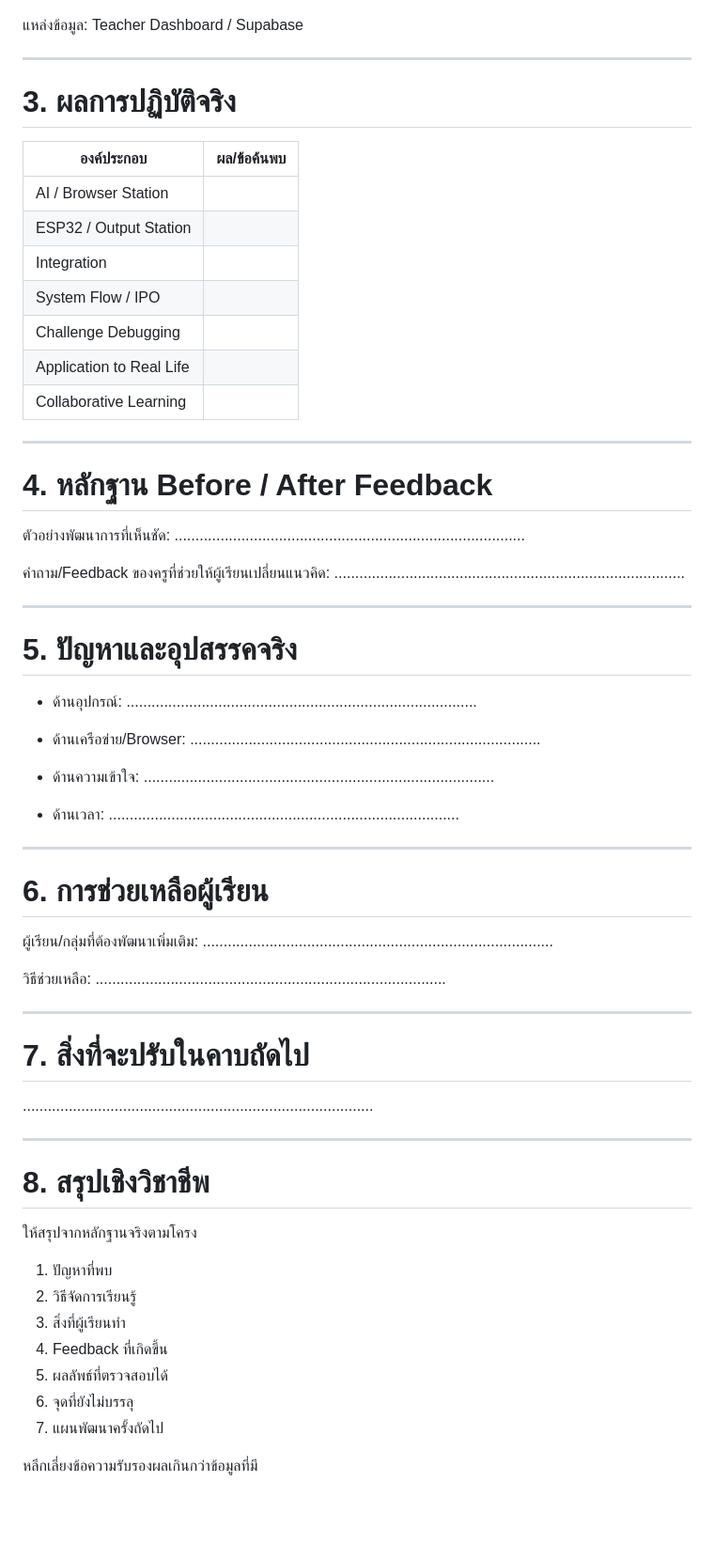
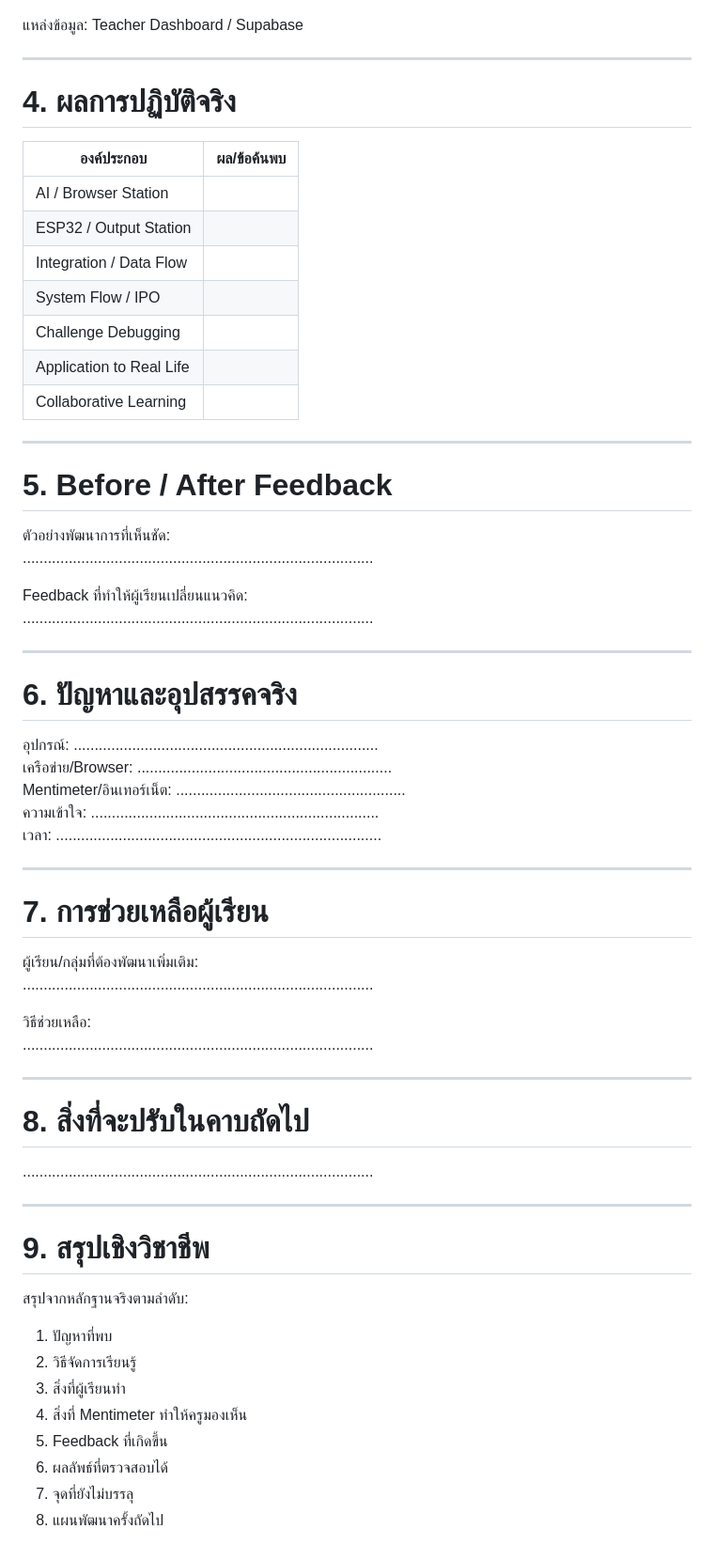
Before and after one commit to arty2525/AI-Hand-Quest, a Markdown page: WPA_Submission/source/09_แบบบันทึกหลังสอนและสรุปผล_WPA.md, the part around one of its changes. Shown at 94% size. Rendered like a GitHub page; blank space fills up the shorter version.

Commit message:
Add Mentimeter reflection and evidence to post-teaching record

```diff
--- a/WPA_Submission/source/09_แบบบันทึกหลังสอนและสรุปผล_WPA.md
+++ b/WPA_Submission/source/09_แบบบันทึกหลังสอนและสรุปผล_WPA.md
@@ -41,13 +69,13 @@
 
 ---
 
-# 3. ผลการปฏิบัติจริง
+# 4. ผลการปฏิบัติจริง
 
 | องค์ประกอบ | ผล/ข้อค้นพบ |
 |---|---|
 | AI / Browser Station | |
 | ESP32 / Output Station | |
-| Integration | |
+| Integration / Data Flow | |
 | System Flow / IPO | |
 | Challenge Debugging | |
 | Application to Real Life | |
@@ -55,33 +83,27 @@
 
 ---
 
-# 4. หลักฐาน Before / After Feedback
+# 5. Before / After Feedback
 
 ตัวอย่างพัฒนาการที่เห็นชัด:
 ....................................................................................
 
-คำถาม/Feedback ของครูที่ช่วยให้ผู้เรียนเปลี่ยนแนวคิด:
+Feedback ที่ทำให้ผู้เรียนเปลี่ยนแนวคิด:
 ....................................................................................
 
 ---
 
-# 5. ปัญหาและอุปสรรคจริง
+# 6. ปัญหาและอุปสรรคจริง
 
-- ด้านอุปกรณ์:
-....................................................................................
-
-- ด้านเครือข่าย/Browser:
-....................................................................................
-
-- ด้านความเข้าใจ:
-....................................................................................
-
-- ด้านเวลา:
-....................................................................................
+อุปกรณ์: .........................................................................
+เครือข่าย/Browser: .............................................................
+Mentimeter/อินเทอร์เน็ต: .......................................................
+ความเข้าใจ: .....................................................................
+เวลา: ..............................................................................
 
 ---
 
-# 6. การช่วยเหลือผู้เรียน
+# 7. การช่วยเหลือผู้เรียน
 
 ผู้เรียน/กลุ่มที่ต้องพัฒนาเพิ่มเติม:
 ....................................................................................
@@ -91,21 +113,20 @@
 
 ---
 
-# 7. สิ่งที่จะปรับในคาบถัดไป
+# 8. สิ่งที่จะปรับในคาบถัดไป
 
 ....................................................................................
 
 ---
 
-# 8. สรุปเชิงวิชาชีพ
+# 9. สรุปเชิงวิชาชีพ
 
-ให้สรุปจากหลักฐานจริงตามโครง
+สรุปจากหลักฐานจริงตามลำดับ:
 1. ปัญหาที่พบ
 2. วิธีจัดการเรียนรู้
 3. สิ่งที่ผู้เรียนทำ
-4. Feedback ที่เกิดขึ้น
-5. ผลลัพธ์ที่ตรวจสอบได้
-6. จุดที่ยังไม่บรรลุ
-7. แผนพัฒนาครั้งถัดไป
-
-หลีกเลี่ยงข้อความรับรองผลเกินกว่าข้อมูลที่มี
+4. สิ่งที่ Mentimeter ทำให้ครูมองเห็น
+5. Feedback ที่เกิดขึ้น
+6. ผลลัพธ์ที่ตรวจสอบได้
+7. จุดที่ยังไม่บรรลุ
+8. แผนพัฒนาครั้งถัดไป
```
Also changed, not shown: other parts of WPA_Submission/source/09_แบบบันทึกหลังสอนและสรุปผล_WPA.md (+37 -9 lines).
